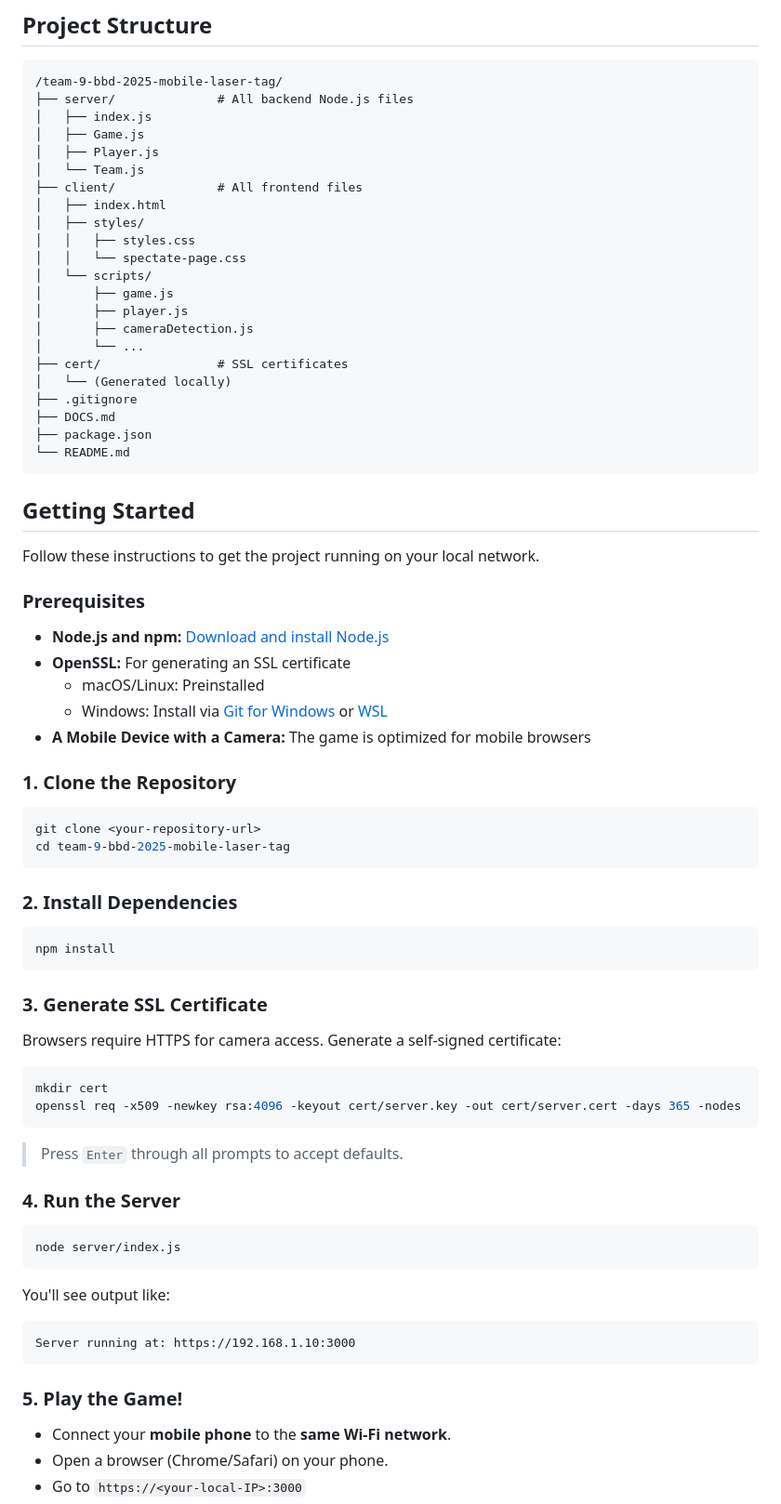
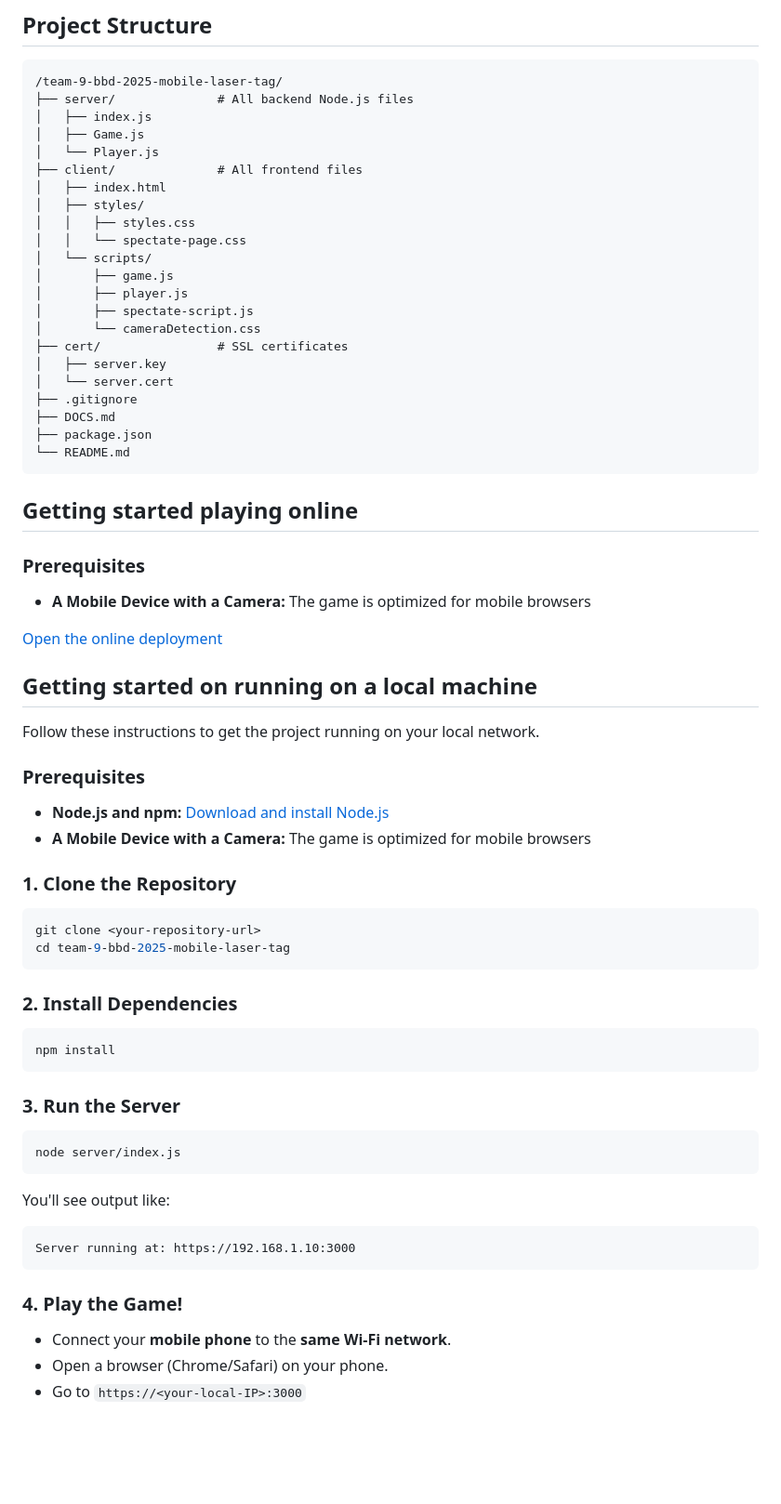
Before and after one commit to MasterAlC/Team-9-BBD-2025-Mobile-Laser-Tag, a Markdown page: README.md, the part around the change. Shown: that part at 93% size. Rendered like a GitHub page; blank space fills up the shorter version.

````diff
--- a/README.md
+++ b/README.md
@@ -37,8 +37,7 @@ The application flows through several intuitive screens:
 ├── server/              # All backend Node.js files
 │   ├── index.js
 │   ├── Game.js
-│   ├── Player.js
-│   └── Team.js
+│   └── Player.js
 ├── client/              # All frontend files
 │   ├── index.html
 │   ├── styles/
@@ -47,26 +46,32 @@ The application flows through several intuitive screens:
 │   └── scripts/
 │       ├── game.js
 │       ├── player.js
-│       ├── cameraDetection.js
-│       └── ...
+│       ├── spectate-script.js
+│       └── cameraDetection.css
 ├── cert/                # SSL certificates
-│   └── (Generated locally)
+│   ├── server.key
+│   └── server.cert
 ├── .gitignore
 ├── DOCS.md
 ├── package.json
 └── README.md
 ```
 
-## Getting Started
+## Getting started playing online
+### Prerequisites
+
+- **A Mobile Device with a Camera:** The game is optimized for mobile browsers
+
+[Open the online deployment](https://team-9-bbd-2025-mobile-laser-tag.onrender.com)
+
+
+## Getting started on running on a local machine
 
 Follow these instructions to get the project running on your local network.
 
 ### Prerequisites
 
 - **Node.js and npm:** [Download and install Node.js](https://nodejs.org/en/)
-- **OpenSSL:** For generating an SSL certificate
-  - macOS/Linux: Preinstalled
-  - Windows: Install via [Git for Windows](https://git-scm.com/download/win) or [WSL](https://learn.microsoft.com/en-us/windows/wsl/install)
 - **A Mobile Device with a Camera:** The game is optimized for mobile browsers
 
 ### 1. Clone the Repository
@@ -82,18 +87,7 @@ cd team-9-bbd-2025-mobile-laser-tag
 npm install
 ```
 
-### 3. Generate SSL Certificate
-
-Browsers require HTTPS for camera access. Generate a self-signed certificate:
-
-```bash
-mkdir cert
-openssl req -x509 -newkey rsa:4096 -keyout cert/server.key -out cert/server.cert -days 365 -nodes
-```
-
-> Press `Enter` through all prompts to accept defaults.
-
-### 4. Run the Server
+### 3. Run the Server
 
 ```bash
 node server/index.js
@@ -105,7 +99,7 @@ You'll see output like:
 Server running at: https://192.168.1.10:3000
 ```
 
-### 5. Play the Game!
+### 4. Play the Game!
 
 - Connect your **mobile phone** to the **same Wi-Fi network**.
 - Open a browser (Chrome/Safari) on your phone.
````
